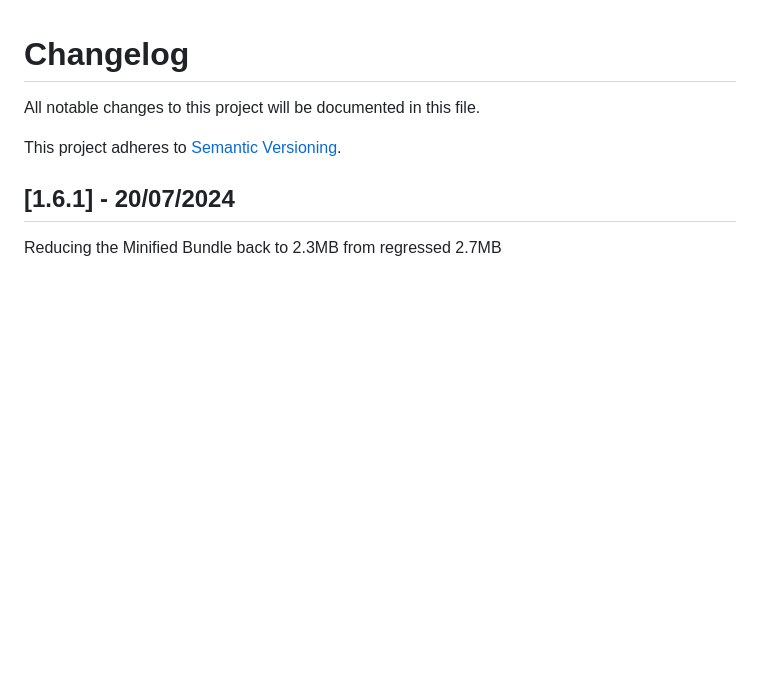
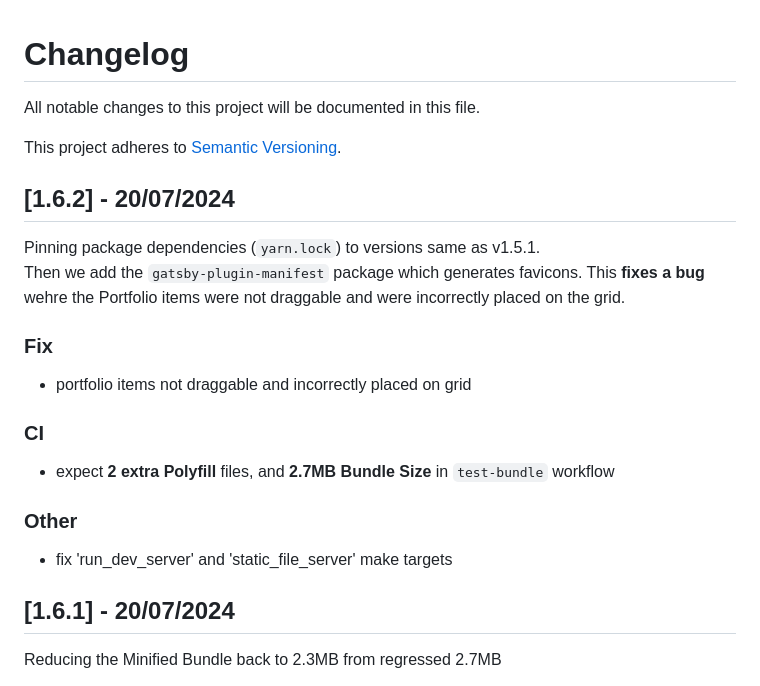
Before and after one commit to boromir674/konstantinoslampridis.io, a Markdown page: CHANGELOG.md, the part around the change. Drawn GitHub-style; blank space fills up the shorter version.

Commit message:
chore: add 1.6.2 Release entry in Changelog

```diff
--- a/CHANGELOG.md
+++ b/CHANGELOG.md
@@ -3,6 +3,22 @@
 All notable changes to this project will be documented in this file.
 
 This project adheres to [Semantic Versioning](https://semver.org/).
+
+
+## [1.6.2] - 20/07/2024
+
+Pinning package dependencies (`yarn.lock`) to versions same as v1.5.1.
+Then we add the `gatsby-plugin-manifest` package which generates favicons.
+This **fixes a bug** wehre the Portfolio items were not draggable and were incorrectly placed on the grid.
+
+### Fix
+- portfolio items not draggable and incorrectly placed on grid
+
+### CI
+- expect **2 extra Polyfill** files, and **2.7MB Bundle Size** in `test-bundle` workflow
+
+### Other
+- fix 'run_dev_server' and 'static_file_server' make targets
 
 
 ## [1.6.1] - 20/07/2024
```
